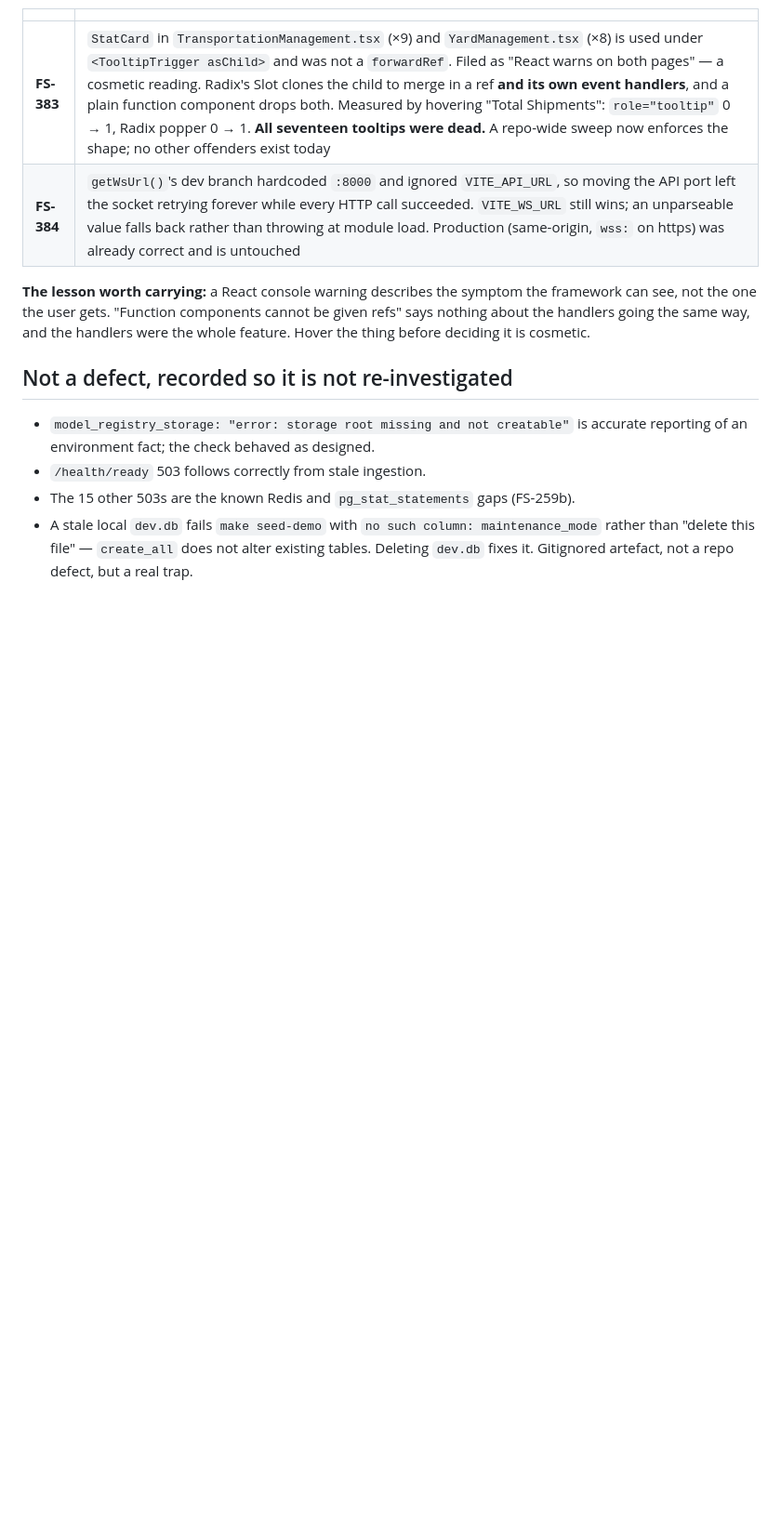
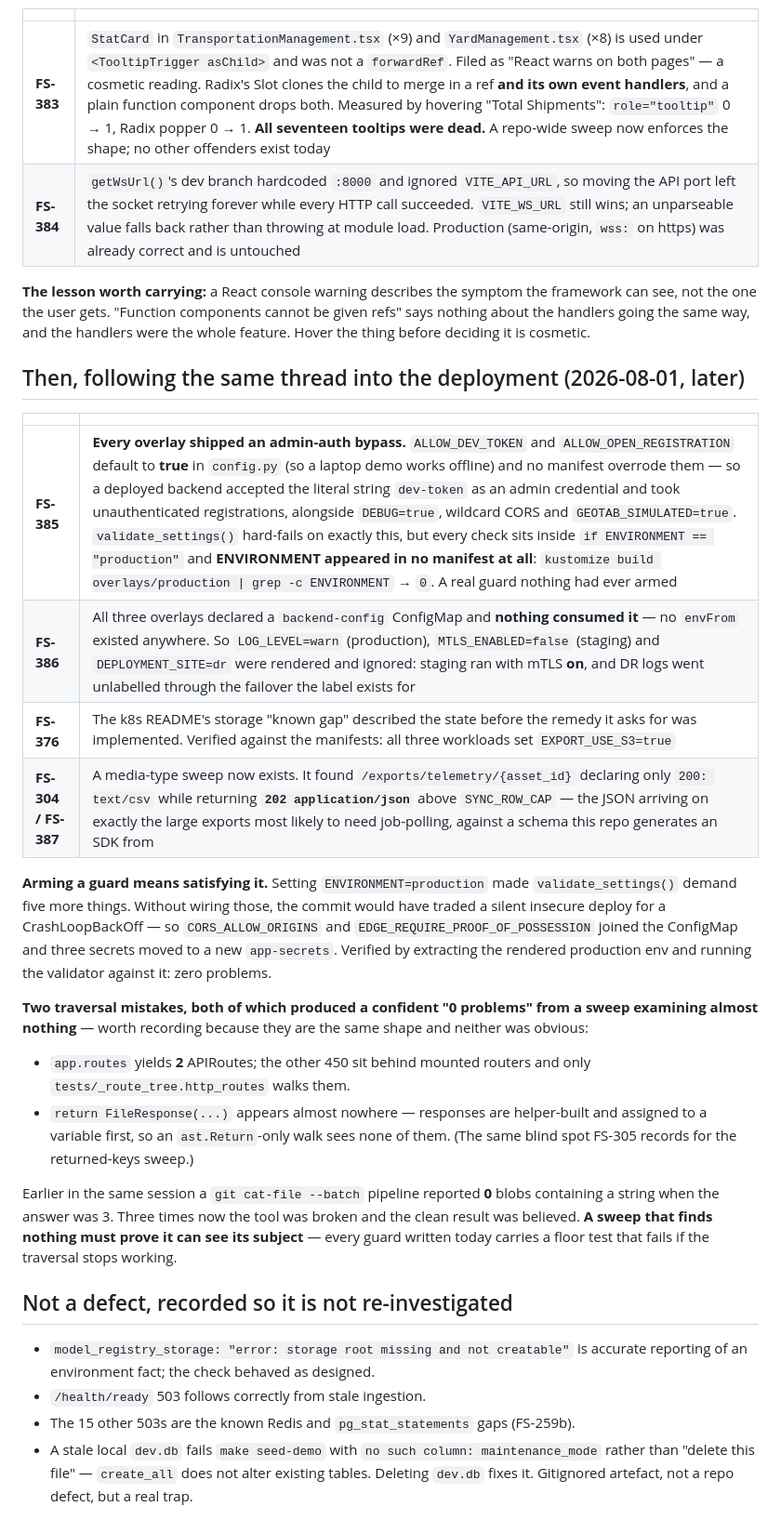
Before and after one commit to SoundSafe-Dev/OmniusGrid-X, a Markdown page: docs/planning/fixed-sprints-344-393.md, the part around the change. Shown at 93% size. Rendered like a GitHub page; blank space fills up the shorter version.

Commit message:
docs(qa): record FS-385/386/376/304 and the traversal lesson
The deployment half of the sweep: an admin-auth bypass in every overlay, the guard
against it that nothing had armed, an orphaned ConfigMap, and a media-type gap.

The lesson recorded with them is the one that cost the most time today. THREE separate
tools reported a clean result while examining almost nothing — a cat-file pipeline that
found 0 of 3 blobs, `app.routes` yielding 2 of 452 routes, and an ast.Return walk seeing
0 of 18 Response constructions. Each looked like good news. A sweep that finds nothing
must first prove it can see its subject, so every guard written today carries a floor
test that fails when its traversal breaks.

```diff
--- a/docs/planning/fixed-sprints-344-393.md
+++ b/docs/planning/fixed-sprints-344-393.md
@@ -719,6 +719,35 @@ can see, not the one the user gets. "Function components cannot be given refs" s
 about the handlers going the same way, and the handlers were the whole feature. Hover the
 thing before deciding it is cosmetic.
 
+## Then, following the same thread into the deployment (2026-08-01, later)
+
+| | |
+|---|---|
+| **FS-385** | **Every overlay shipped an admin-auth bypass.** `ALLOW_DEV_TOKEN` and `ALLOW_OPEN_REGISTRATION` default to **true** in `config.py` (so a laptop demo works offline) and no manifest overrode them — so a deployed backend accepted the literal string `dev-token` as an admin credential and took unauthenticated registrations, alongside `DEBUG=true`, wildcard CORS and `GEOTAB_SIMULATED=true`. `validate_settings()` hard-fails on exactly this, but every check sits inside `if ENVIRONMENT == "production"` and **ENVIRONMENT appeared in no manifest at all**: `kustomize build overlays/production \| grep -c ENVIRONMENT` → `0`. A real guard nothing had ever armed |
+| **FS-386** | All three overlays declared a `backend-config` ConfigMap and **nothing consumed it** — no `envFrom` existed anywhere. So `LOG_LEVEL=warn` (production), `MTLS_ENABLED=false` (staging) and `DEPLOYMENT_SITE=dr` were rendered and ignored: staging ran with mTLS **on**, and DR logs went unlabelled through the failover the label exists for |
+| **FS-376** | The k8s README's storage "known gap" described the state before the remedy it asks for was implemented. Verified against the manifests: all three workloads set `EXPORT_USE_S3=true` |
+| **FS-304 / FS-387** | A media-type sweep now exists. It found `/exports/telemetry/{asset_id}` declaring only `200: text/csv` while returning **`202 application/json`** above `SYNC_ROW_CAP` — the JSON arriving on exactly the large exports most likely to need job-polling, against a schema this repo generates an SDK from |
+
+**Arming a guard means satisfying it.** Setting `ENVIRONMENT=production` made `validate_settings()`
+demand five more things. Without wiring those, the commit would have traded a silent insecure
+deploy for a CrashLoopBackOff — so `CORS_ALLOW_ORIGINS` and `EDGE_REQUIRE_PROOF_OF_POSSESSION`
+joined the ConfigMap and three secrets moved to a new `app-secrets`. Verified by extracting the
+rendered production env and running the validator against it: zero problems.
+
+**Two traversal mistakes, both of which produced a confident "0 problems" from a sweep examining
+almost nothing** — worth recording because they are the same shape and neither was obvious:
+
+- `app.routes` yields **2** APIRoutes; the other 450 sit behind mounted routers and only
+  `tests/_route_tree.http_routes` walks them.
+- `return FileResponse(...)` appears almost nowhere — responses are helper-built and assigned to
+  a variable first, so an `ast.Return`-only walk sees none of them. (The same blind spot FS-305
+  records for the returned-keys sweep.)
+
+Earlier in the same session a `git cat-file --batch` pipeline reported **0** blobs containing a
+string when the answer was 3. Three times now the tool was broken and the clean result was
+believed. **A sweep that finds nothing must prove it can see its subject** — every guard written
+today carries a floor test that fails if the traversal stops working.
+
 ## Not a defect, recorded so it is not re-investigated
 
 - `model_registry_storage: "error: storage root missing and not creatable"` is accurate
```
